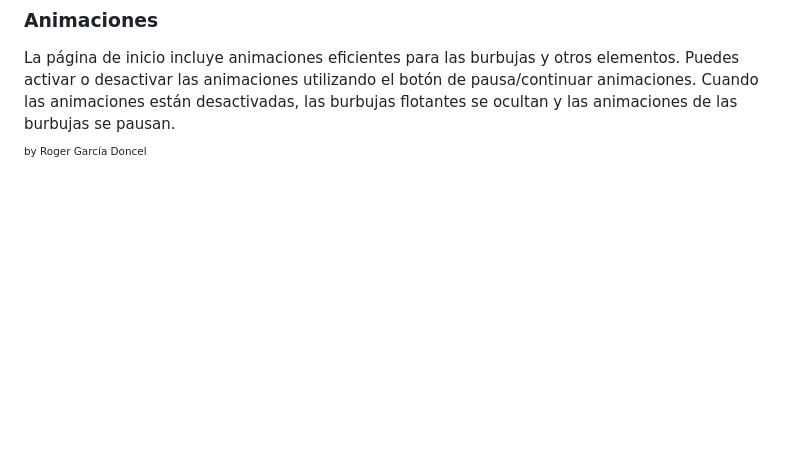
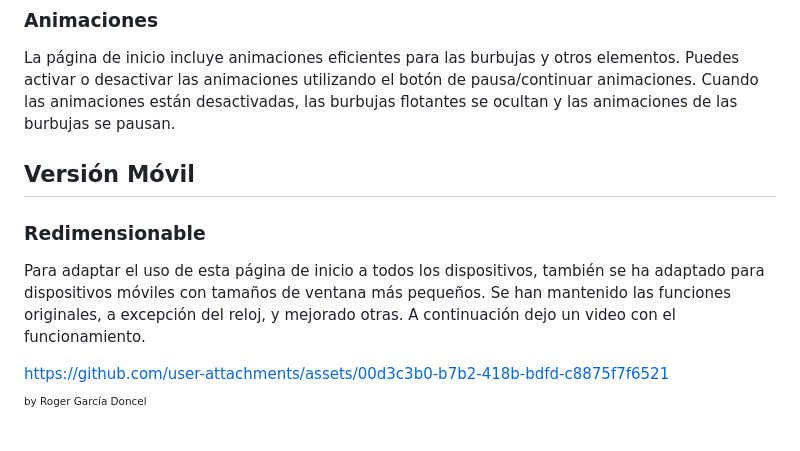
Before and after one commit to khadyyade/startpage, a Markdown page: README.md, the part around the change. Rendered like a GitHub page; blank space fills up the shorter version.

```diff
--- a/README.md
+++ b/README.md
@@ -65,5 +65,13 @@ Las burbujas se distribuyen aleatoriamente en la pantalla cuando se crean, lo qu
 
 La página de inicio incluye animaciones eficientes para las burbujas y otros elementos. Puedes activar o desactivar las animaciones utilizando el botón de pausa/continuar animaciones. Cuando las animaciones están desactivadas, las burbujas flotantes se ocultan y las animaciones de las burbujas se pausan.
 
+## Versión Móvil
+
+### Redimensionable
+
+Para adaptar el uso de esta página de inicio a todos los dispositivos, también se ha adaptado para dispositivos móviles con tamaños de ventana más pequeños. Se han mantenido las funciones originales, a excepción del reloj, y mejorado otras. A continuación dejo un video con el funcionamiento.
+
+https://github.com/user-attachments/assets/00d3c3b0-b7b2-418b-bdfd-c8875f7f6521
+
 
 <sup><sup style="color: grey;">by Roger García Doncel</sup></sup>
```
